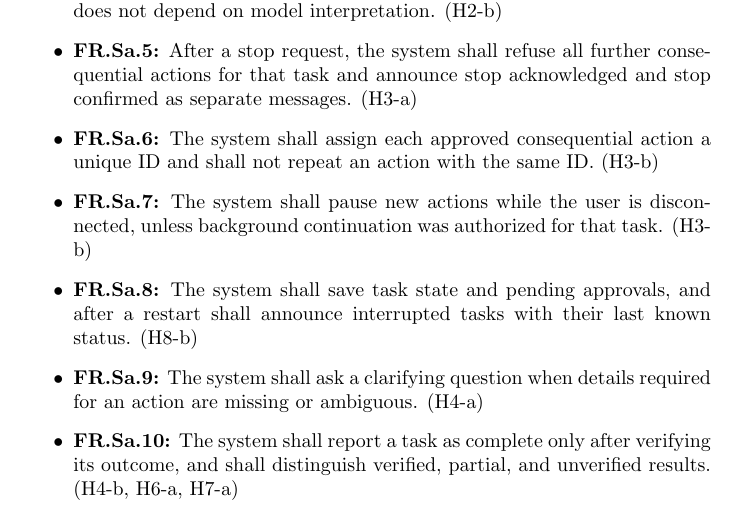
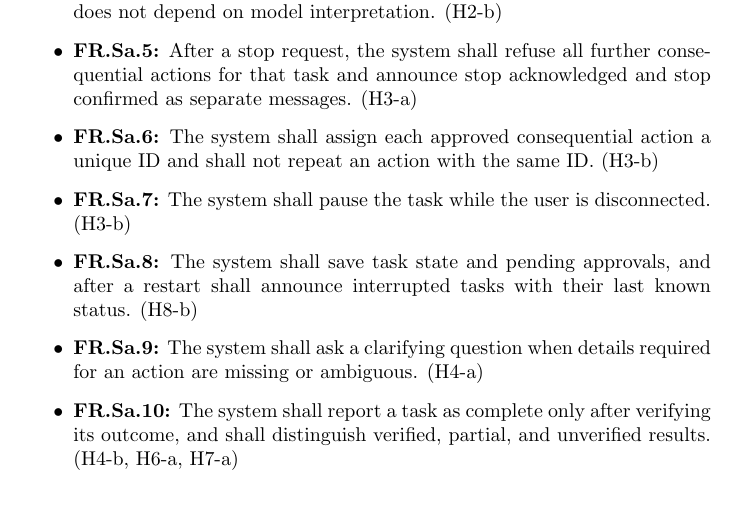
Before and after one commit to NaturalControl/natural-control, a LaTeX document (docs/HazardAnalysis/HazardAnalysis.tex): part of page 10 of 14 before the commit and part of page 10 of 13 after it, cut so that both start at the same text. Compiled offline with pdfLaTeX; a LaTeX package or settings file that is missing is left out.

Commit message:
Drop background continuation from FR.Sa.7

```diff
--- a/docs/HazardAnalysis/HazardAnalysis.tex
+++ b/docs/HazardAnalysis/HazardAnalysis.tex
@@ -164,7 +164,7 @@ These requirements come from the recommended actions in Table~\ref{TblFMEA} and
   \item \textbf{FR.Sa.4:} The system shall recognize stop requests with a fixed rule that does not depend on model interpretation. (H2-b)
   \item \textbf{FR.Sa.5:} After a stop request, the system shall refuse all further consequential actions for that task and announce stop acknowledged and stop confirmed as separate messages. (H3-a)
   \item \textbf{FR.Sa.6:} The system shall assign each approved consequential action a unique ID and shall not repeat an action with the same ID. (H3-b)
-  \item \textbf{FR.Sa.7:} The system shall pause new actions while the user is disconnected, unless background continuation was authorized for that task. (H3-b)
+  \item \textbf{FR.Sa.7:} The system shall pause the task while the user is disconnected. (H3-b)
   \item \textbf{FR.Sa.8:} The system shall save task state and pending approvals, and after a restart shall announce interrupted tasks with their last known status. (H8-b)
   \item \textbf{FR.Sa.9:} The system shall ask a clarifying question when details required for an action are missing or ambiguous. (H4-a)
   \item \textbf{FR.Sa.10:} The system shall report a task as complete only after verifying its outcome, and shall distinguish verified, partial, and unverified results. (H4-b, H6-a, H7-a)
```
Also changed, not shown: refs/knowledge/hazard-analysis-draft.md (+1 -1 lines).
